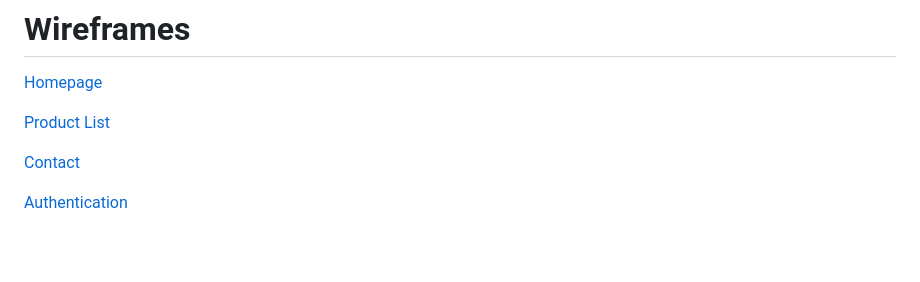
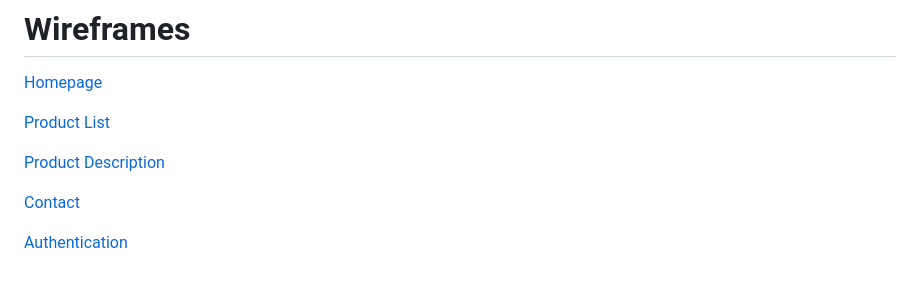
Before and after one commit to sam-timmins/swanbourne_village_stores, a Markdown page: README.md, the part around the change. Rendered like a GitHub page; blank space fills up the shorter version.

Commit message:
Add product description wireframe

```diff
--- a/README.md
+++ b/README.md
@@ -200,6 +200,8 @@ The outcome is calculated by combining the scores from the *Importance* and *Fea
 [Homepage](readme/docs/wireframes/home-page.png "Homepage")
 
 [Product List](readme/docs/wireframes/products.png "Products")
+
+[Product Description](readme/docs/wireframes/product-description.png "Product Description")
 
 [Contact](readme/docs/wireframes/contact.png "Contact")
 
```
Also changed, not shown: readme/docs/wireframes/product-description.png (added).
